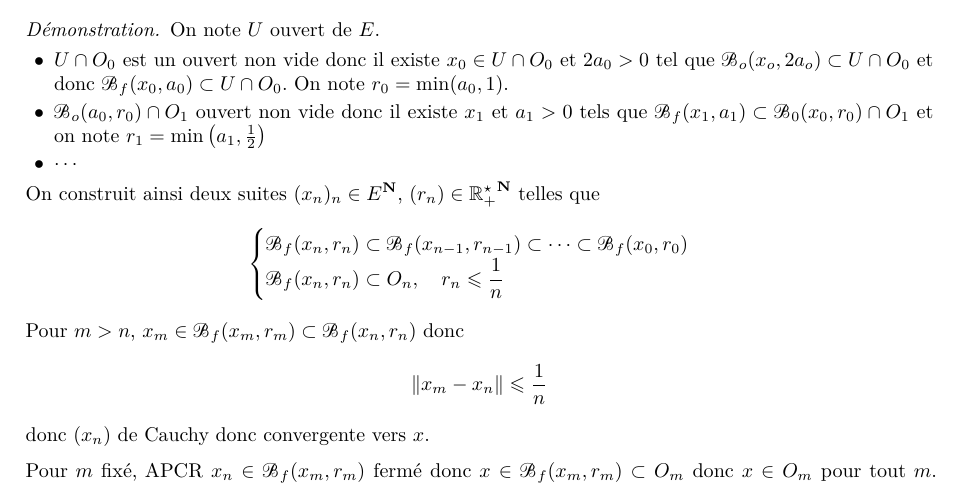
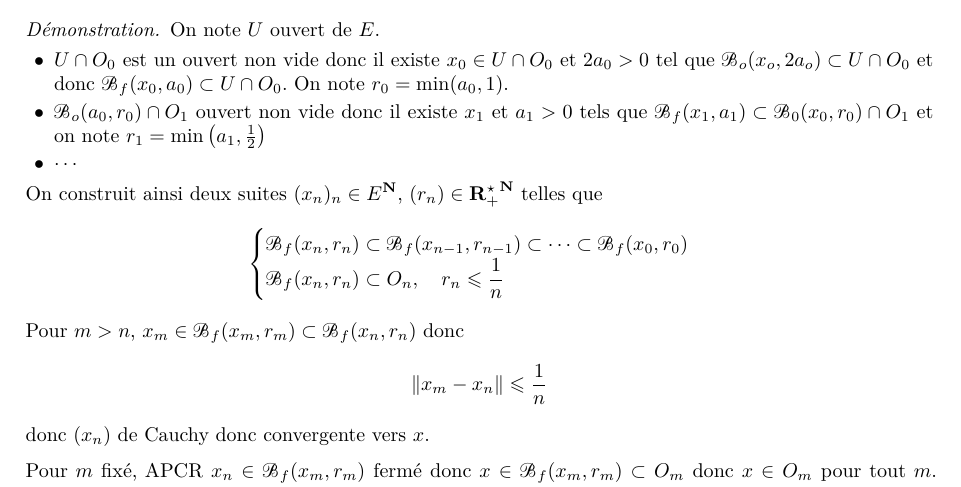
Before and after one commit to FliiFe/cours-spe, a LaTeX document (polynomes.tex, which reads src/polynomes.tex): part of page 24 of 25, cut so that both start at the same text. Compiled offline with pdfLaTeX.

Commit message:
élimination d'un survivant

```diff
--- a/src/polynomes.tex
+++ b/src/polynomes.tex
@@ -1254,7 +1254,7 @@ $U\cap O_0$ est un ouvert non vide donc il existe $x_0\in U\cap O_0$ et $2a_0>0$
 
 \item $\cdots$
 \end{itemize}
-On construit ainsi deux suites $(x_n)_n\in E^{\N}$, $(r_n)\in\mathbb {R_+^\star}^{\N}$ telles que \[
+On construit ainsi deux suites $(x_n)_n\in E^{\N}$, $(r_n)\in {\R_+^\star}^{\N}$ telles que \[
     \begin{cases}
         \mathcal B_f(x_n, r_n)\subset \mathcal B_f(x_{n-1}, r_{n-1})\subset \cdots \subset \mathcal B_f(x_0, r_0) \\
         \mathcal B_f(x_n, r_n)\subset O_n, \quad r_n\leq \dfrac 1n
```
